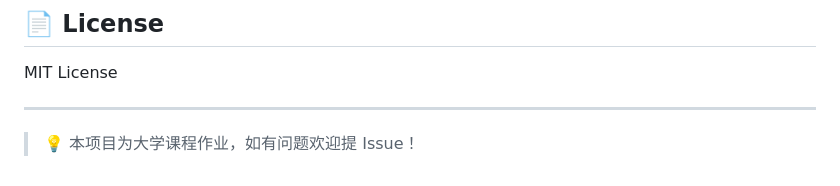
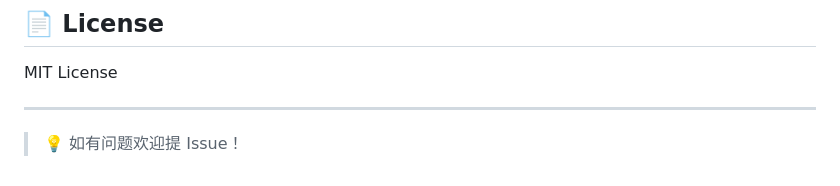
Before and after one commit to Ning-83950/online-learning-platform, a Markdown page: README.md, the part around the change. Drawn GitHub-style.

Commit message:
Fix typo in project issue section

```diff
--- a/README.md
+++ b/README.md
@@ -206,4 +206,4 @@ MIT License
 
 ---
 
-> 💡 本项目为大学课程作业，如有问题欢迎提 Issue！
+> 💡 如有问题欢迎提 Issue！
```
